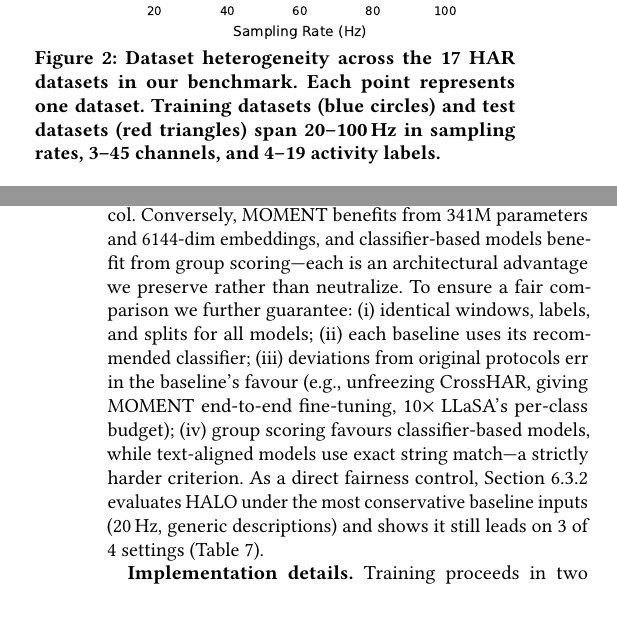
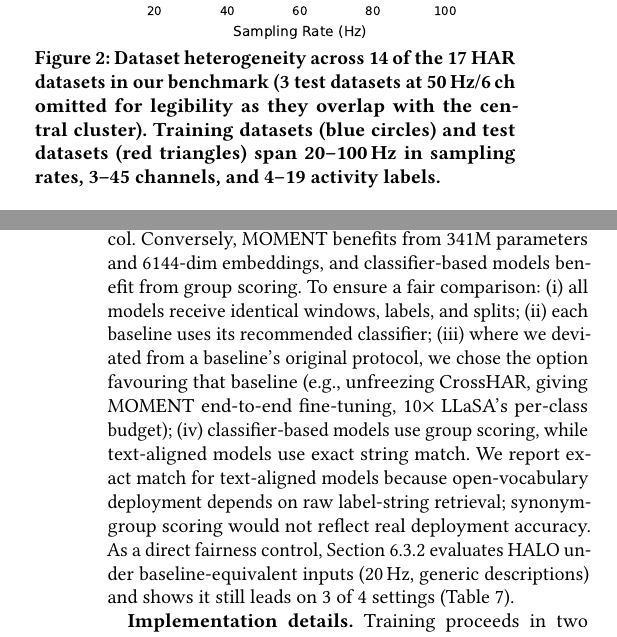
Before and after one commit to alxdofficial/Alex-TSFM-Mobicom26, a LaTeX paper (0_main.tex, which reads 3_motivation.tex, 6_experiments.tex): two parts of the columns of pages 3 and 9 of 14, joined at a grey line, cut so that both start at the same text, the shorter picture padded with empty space. Compiled offline with pdfLaTeX.

Commit message:
Address review feedback: figure caption, epochs, fairness tone, terminology
- Fix Figure 2 caption: acknowledge 14/17 datasets plotted (3 overlap at 50Hz/6ch)
- Clarify epoch accounting: Stage 2 = 200 epochs, ablations = 100 Stage 2 epochs
- Polish fairness section: reduce defensive tone, keep factual guarantees
- Add sentence explaining exact-match for text-aligned models (deployment rationale)
- Normalize terminology: "main test datasets" used consistently across intro/tables

Co-Authored-By: Claude Opus 4.6 <noreply@anthropic.com>

```diff
--- a/3_motivation.tex
+++ b/3_motivation.tex
@@ -20,7 +20,7 @@ To systematically analyze such heterogeneity, we analyze the 17 datasets include
     \setlength{\abovecaptionskip}{2pt}
     \setlength{\belowcaptionskip}{-4pt}
   \includegraphics[width=\columnwidth]{figures/fig_dataset_scatter.pdf}
-  \caption{Dataset heterogeneity across the 17 HAR datasets in our benchmark. Each point represents one dataset. Training datasets (blue circles) and test datasets (red triangles) span 20--100\,Hz in sampling rates, 3--45 channels, and 4--19 activity labels.}
+  \caption{Dataset heterogeneity across 14 of the 17 HAR datasets in our benchmark (3 test datasets at 50\,Hz/6\,ch omitted for legibility as they overlap with the central cluster). Training datasets (blue circles) and test datasets (red triangles) span 20--100\,Hz in sampling rates, 3--45 channels, and 4--19 activity labels.}
   \label{fig:dataset_scatter}
 \end{figure}
 
--- a/6_experiments.tex
+++ b/6_experiments.tex
@@ -94,13 +94,14 @@ To handle cross-dataset label inconsistency (e.g., ``jogging'' vs.\ ``running'')
 \emph{Fairness and input policy.}
 Each model receives the richest input its architecture can consume.
 HALO evaluates at native rates with rich channel descriptions; LanHAR at 50\,Hz; LiMU-BERT, CrossHAR, MOMENT, and LLaSA use the LIMU-BERT preprocessing pipeline (20\,Hz, 120-step, 6-channel windows); MOMENT additionally left-pads each channel to its expected 512 timesteps per its published protocol.
-Conversely, MOMENT benefits from 341M parameters and 6144-dim embeddings, and classifier-based models benefit from group scoring---each is an architectural advantage we preserve rather than neutralize.
-To ensure a fair comparison we further guarantee:
-(i)~identical windows, labels, and splits for all models;
+Conversely, MOMENT benefits from 341M parameters and 6144-dim embeddings, and classifier-based models benefit from group scoring.
+To ensure a fair comparison:
+(i)~all models receive identical windows, labels, and splits;
 (ii)~each baseline uses its recommended classifier;
-(iii)~deviations from original protocols err in the baseline's favour (e.g., unfreezing CrossHAR, giving MOMENT end-to-end fine-tuning, 10$\times$ LLaSA's per-class budget);
-(iv)~group scoring favours classifier-based models, while text-aligned models use exact string match---a strictly harder criterion.
-As a direct fairness control, Section~\ref{sec:native_rate_ablation} evaluates HALO under the most conservative baseline inputs (20\,Hz, generic descriptions) and shows it still leads on 3 of 4 settings (Table~\ref{tab:fairness_control}).
+(iii)~where we deviated from a baseline's original protocol, we chose the option favouring that baseline (e.g., unfreezing CrossHAR, giving MOMENT end-to-end fine-tuning, 10$\times$ LLaSA's per-class budget);
+(iv)~classifier-based models use group scoring, while text-aligned models use exact string match.
+We report exact match for text-aligned models because open-vocabulary deployment depends on raw label-string retrieval; synonym-group scoring would not reflect real deployment accuracy.
+As a direct fairness control, Section~\ref{sec:native_rate_ablation} evaluates HALO under baseline-equivalent inputs (20\,Hz, generic descriptions) and shows it still leads on 3 of 4 settings (Table~\ref{tab:fairness_control}).
 
 \textbf{Implementation details.}
 Training proceeds in two stages with a single model jointly across all 10 datasets.
```
Also changed, not shown: 1_introduction.tex (+1 -1 lines), 6_experiments.tex (6 more changed lines).
